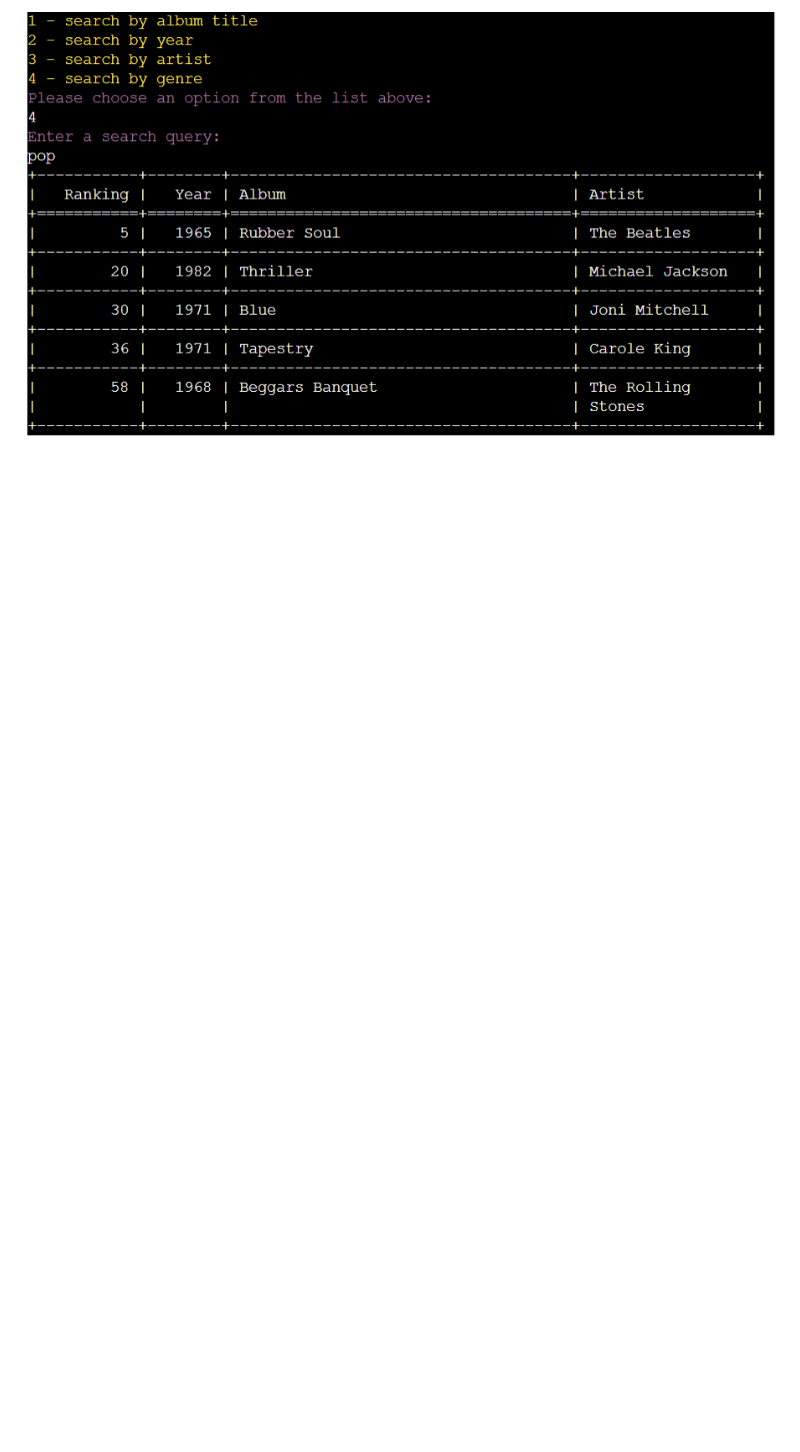
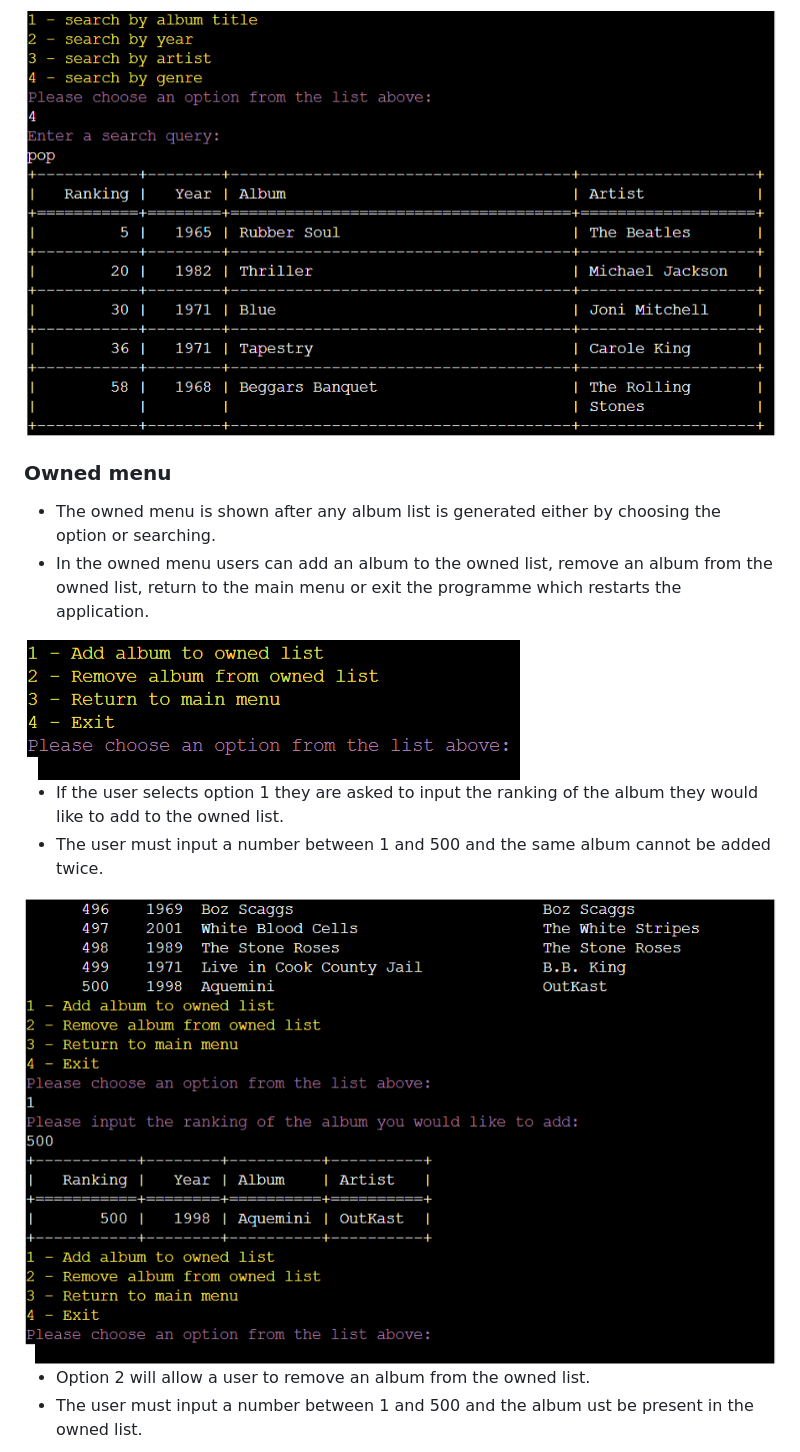
Before and after one commit to leoniemclaughlin7/top-500-greatest-albums, a Markdown page: README.md, the part around the change printed below. Drawn GitHub-style; pictures changed too: assets/readme-images/owned-add.png (added), assets/readme-images/owned-menu.png (added); blank space fills up the shorter version.

Commit message:
Add owned menu to features in README.md

```diff
--- a/README.md
+++ b/README.md
@@ -85,3 +85,19 @@ The top albums python terminal application contains three main menus. Each menu
 * Option 4 directs the user to enter a search query to search by genre.
 
 <img src="assets/readme-images/search-genre.png">
+
+### Owned menu
+
+* The owned menu is shown after any album list is generated either by choosing the option or searching.
+* In the owned menu users can add an album to the owned list, remove an album from the owned list, return to the main menu or exit the programme which restarts the application.
+
+<img src="assets/readme-images/owned-menu.png">
+
+* If the user selects option 1 they are asked to input the ranking of the album they would like to add to the owned list.
+* The user must input a number between 1 and 500 and the same album cannot be added twice.
+
+<img src="assets/readme-images/owned-add.png">
+
+* Option 2 will allow a user to remove an album from the owned list.
+* The user must input a number between 1 and 500 and the album ust be present in the owned list.
+
```
Also changed, not shown: other parts of README.md (+3 -0 lines), assets/readme-images/owned-remove.png (added), 1 other file.
